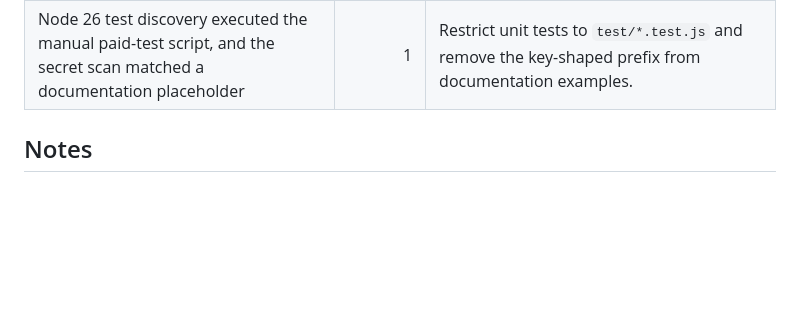
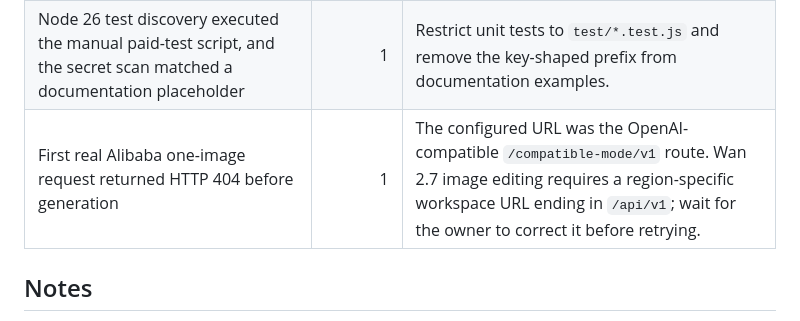
Before and after one commit to jackyrwj/StickerDiary, a Markdown page: .planning/personal-sticker-v1/task_plan.md, the part around the change. Rendered like a GitHub page; blank space fills up the shorter version.

```diff
--- a/.planning/personal-sticker-v1/task_plan.md
+++ b/.planning/personal-sticker-v1/task_plan.md
@@ -106,6 +106,7 @@ Phase 3 — AI generation pipeline
 | Xcode could not find the new backend generator source | 1 | The generated project had not been refreshed after adding a new Swift file; regenerate it from `project.yml` before rebuilding. |
 | Regenerating the Xcode project erased the manually populated App Group entitlement files | 1 | Move the App Group values into `project.yml` entitlement properties so every regeneration recreates both files correctly. |
 | Node 26 test discovery executed the manual paid-test script, and the secret scan matched a documentation placeholder | 1 | Restrict unit tests to `test/*.test.js` and remove the key-shaped prefix from documentation examples. |
+| First real Alibaba one-image request returned HTTP 404 before generation | 1 | The configured URL was the OpenAI-compatible `/compatible-mode/v1` route. Wan 2.7 image editing requires a region-specific workspace URL ending in `/api/v1`; wait for the owner to correct it before retrying. |
 
 ## Notes
 
```
Also changed, not shown: .planning/personal-sticker-v1/findings.md (+1 -0 lines), .planning/personal-sticker-v1/progress.md (+1 -0 lines).
